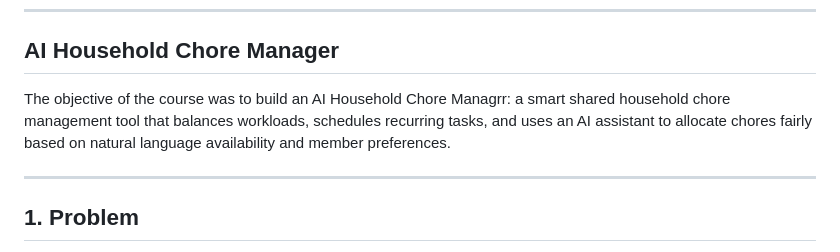
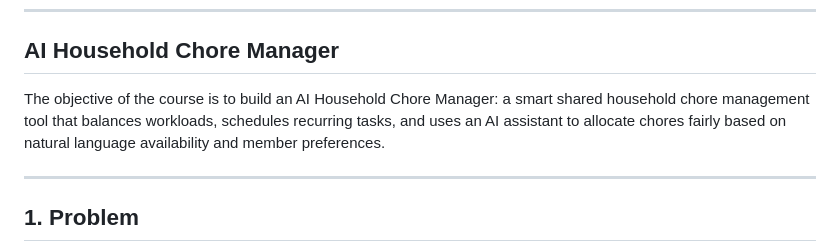
Before and after one commit to SPBONIFACE/ai-dev-tools-zoomcamp, a Markdown page: README.md, the part around the change. GitHub-like rendering.

Commit message:
Fix typo in AI Household Chore Manager description
Corrected a typo in the project description.

```diff
--- a/README.md
+++ b/README.md
@@ -12,7 +12,7 @@ This project is part of **DataTalksClub's AI DevOps Zoomcamp (Module 1)**, explo
 
 ## AI Household Chore Manager
 
-The objective of the course was to build an AI Household Chore Managrr: a smart shared household chore management tool that balances workloads, schedules recurring tasks, and uses an AI assistant to allocate chores fairly based on natural language availability and member preferences.
+The objective of the course is to build an AI Household Chore Manager: a smart shared household chore management tool that balances workloads, schedules recurring tasks, and uses an AI assistant to allocate chores fairly based on natural language availability and member preferences.
 
 ---
 
```
